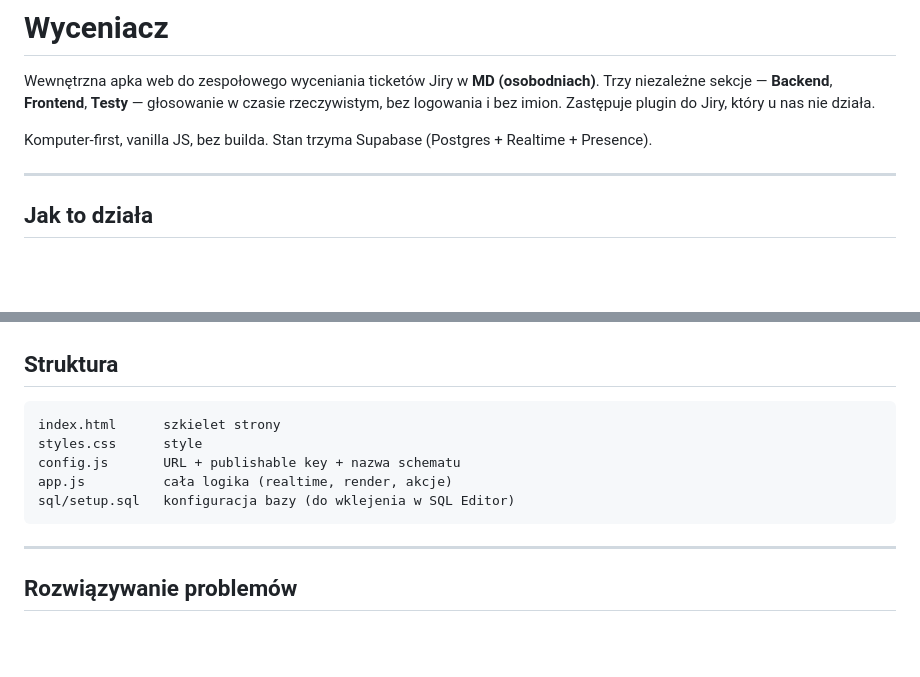
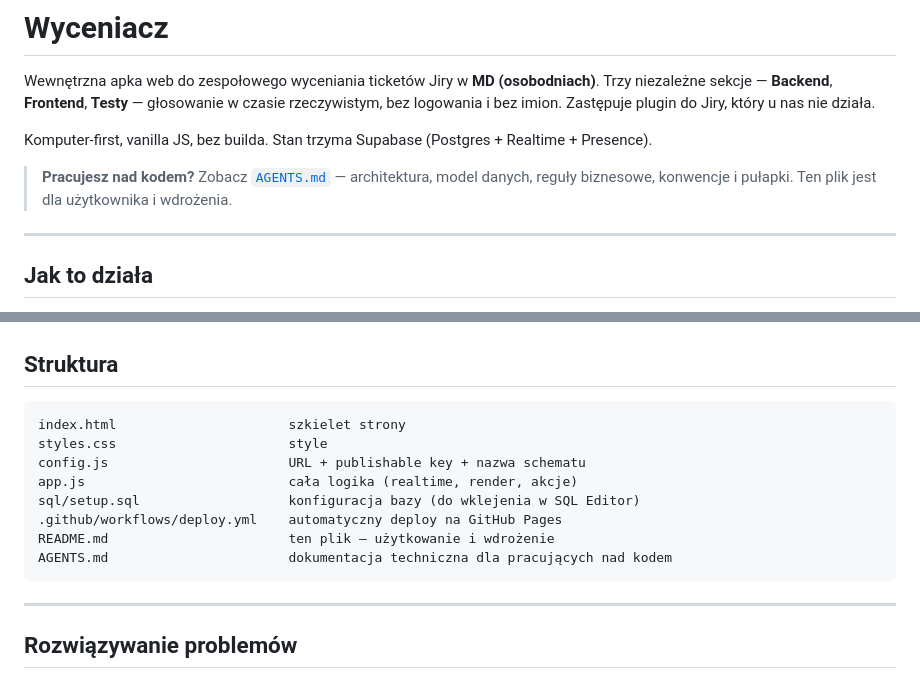
Before and after one commit to Dasiuss/Wyceniacz, a Markdown page: README.md, 2 parts joined by grey strips. Drawn GitHub-style; blank space fills up the shorter version.

````diff
--- a/README.md
+++ b/README.md
@@ -5,6 +5,9 @@ Trzy niezależne sekcje — **Backend**, **Frontend**, **Testy** — głosowanie
 rzeczywistym, bez logowania i bez imion. Zastępuje plugin do Jiry, który u nas nie działa.
 
 Komputer-first, vanilla JS, bez builda. Stan trzyma Supabase (Postgres + Realtime + Presence).
+
+> **Pracujesz nad kodem?** Zobacz [`AGENTS.md`](AGENTS.md) — architektura, model danych,
+> reguły biznesowe, konwencje i pułapki. Ten plik jest dla użytkownika i wdrożenia.
 
 ---
 
@@ -142,11 +145,14 @@ ograniczeniem projektu, a nie fakturą.
 ## Struktura
 
 ```
-index.html      szkielet strony
-styles.css      style
-config.js       URL + publishable key + nazwa schematu
-app.js          cała logika (realtime, render, akcje)
-sql/setup.sql   konfiguracja bazy (do wklejenia w SQL Editor)
+index.html                      szkielet strony
+styles.css                      style
+config.js                       URL + publishable key + nazwa schematu
+app.js                          cała logika (realtime, render, akcje)
+sql/setup.sql                   konfiguracja bazy (do wklejenia w SQL Editor)
+.github/workflows/deploy.yml    automatyczny deploy na GitHub Pages
+README.md                       ten plik — użytkowanie i wdrożenie
+AGENTS.md                       dokumentacja techniczna dla pracujących nad kodem
 ```
 
 ---
````
Also changed, not shown: AGENTS.md (added, +582 -0 lines).
